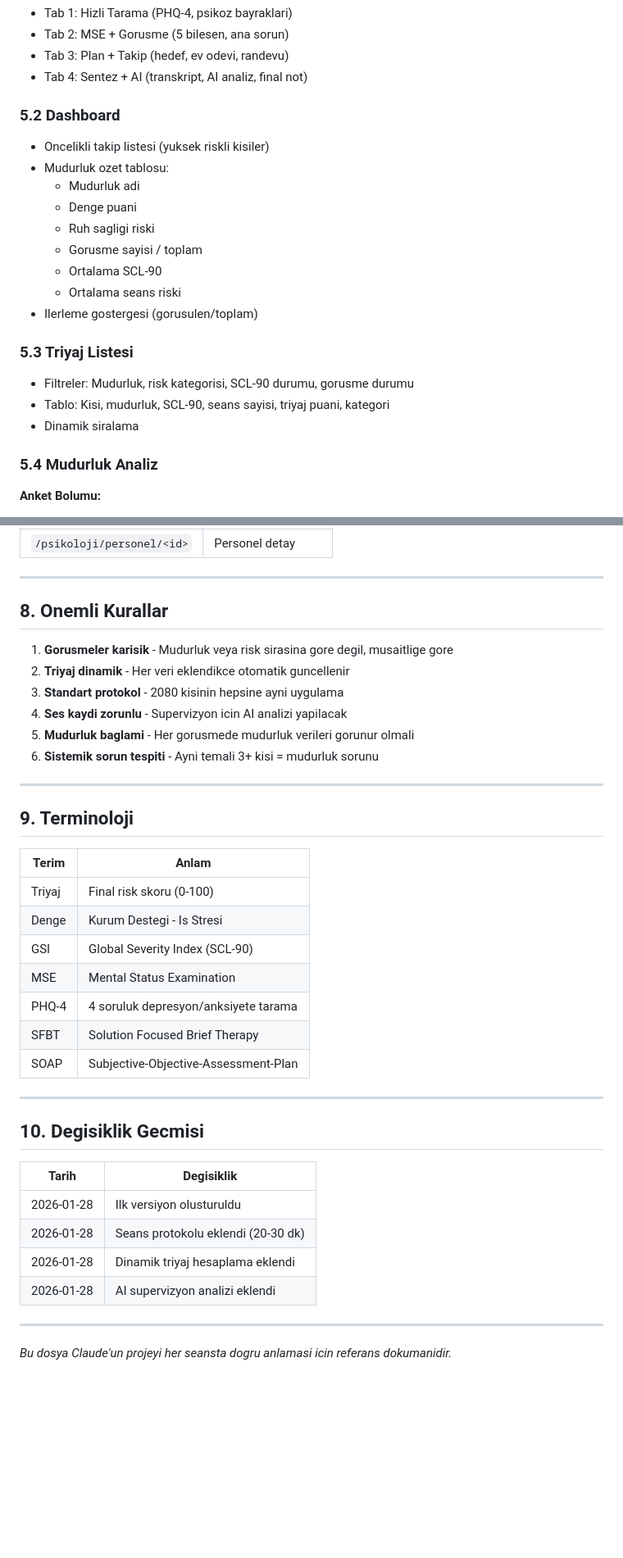
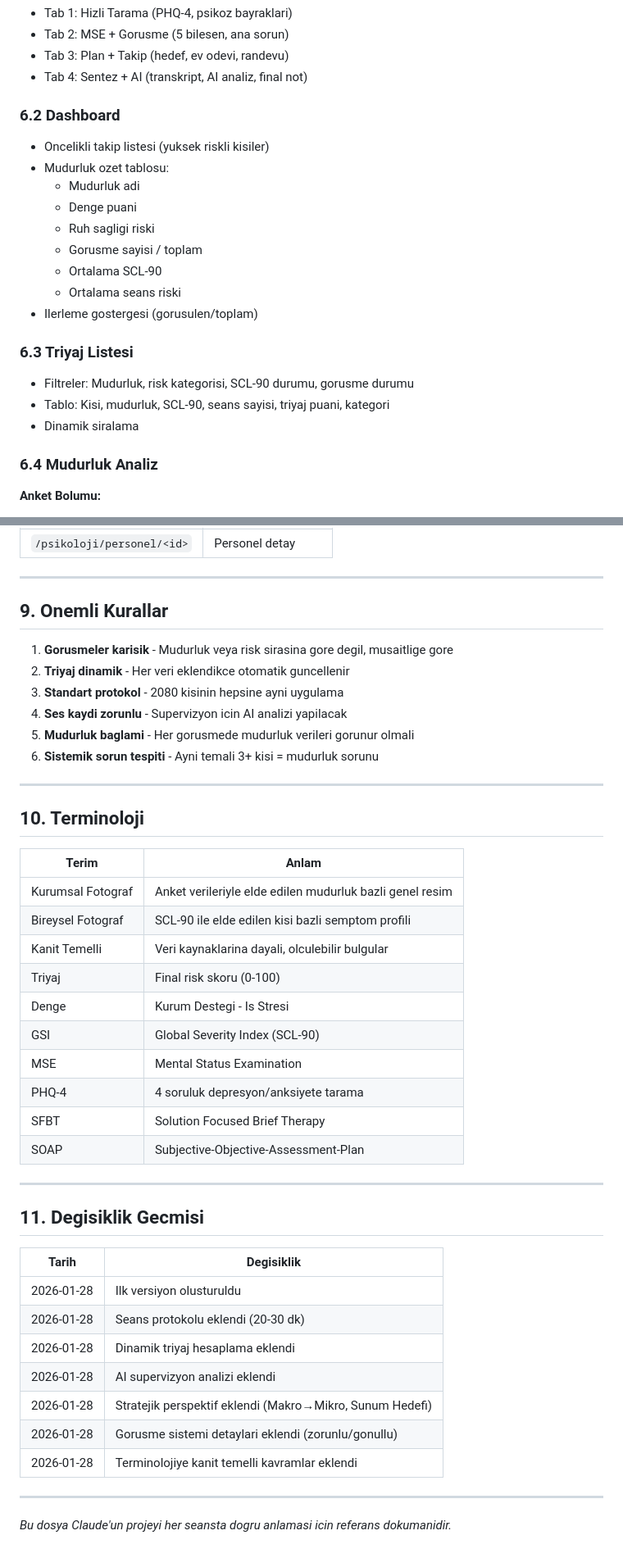
Before and after one commit to yusufdsh44-ship-it/arnbel-psikoloji, a Markdown page: CLAUDE_CONTEXT.md, 2 parts joined by grey strips. Shown at 82% size. GitHub-like rendering; blank space fills up the shorter version.

```diff
--- a/CLAUDE_CONTEXT.md
+++ b/CLAUDE_CONTEXT.md
@@ -230,7 +266,7 @@ MUD.TRIYAJ = (Denge × 0.25) + (RuhSag × 0.25) + (Ort.SCL × 0.25) + (Ort.Seans
 - Tab 3: Plan + Takip (hedef, ev odevi, randevu)
 - Tab 4: Sentez + AI (transkript, AI analiz, final not)
 
-### 5.2 Dashboard
+### 6.2 Dashboard
 - Oncelikli takip listesi (yuksek riskli kisiler)
 - Mudurluk ozet tablosu:
   - Mudurluk adi
@@ -241,12 +277,12 @@ MUD.TRIYAJ = (Denge × 0.25) + (RuhSag × 0.25) + (Ort.SCL × 0.25) + (Ort.Seans
   - Ortalama seans riski
 - Ilerleme gostergesi (gorusulen/toplam)
 
-### 5.3 Triyaj Listesi
+### 6.3 Triyaj Listesi
 - Filtreler: Mudurluk, risk kategorisi, SCL-90 durumu, gorusme durumu
 - Tablo: Kisi, mudurluk, SCL-90, seans sayisi, triyaj puani, kategori
 - Dinamik siralama
 
-### 5.4 Mudurluk Analiz
+### 6.4 Mudurluk Analiz
 **Anket Bolumu:**
 - Sonuc ozeti
 - Guclu yonler
@@ -330,7 +366,7 @@ anket-1--2/
 
 ---
 
-## 8. Onemli Kurallar
+## 9. Onemli Kurallar
 
 1. **Gorusmeler karisik** - Mudurluk veya risk sirasina gore degil, musaitlige gore
 2. **Triyaj dinamik** - Her veri eklendikce otomatik guncellenir
@@ -341,10 +377,13 @@ anket-1--2/
 
 ---
 
-## 9. Terminoloji
+## 10. Terminoloji
 
 | Terim | Anlam |
 |-------|-------|
+| Kurumsal Fotograf | Anket verileriyle elde edilen mudurluk bazli genel resim |
+| Bireysel Fotograf | SCL-90 ile elde edilen kisi bazli semptom profili |
+| Kanit Temelli | Veri kaynaklarina dayali, olculebilir bulgular |
 | Triyaj | Final risk skoru (0-100) |
 | Denge | Kurum Destegi - Is Stresi |
 | GSI | Global Severity Index (SCL-90) |
@@ -355,7 +394,7 @@ anket-1--2/
 
 ---
 
-## 10. Degisiklik Gecmisi
+## 11. Degisiklik Gecmisi
 
 | Tarih | Degisiklik |
 |-------|------------|
@@ -363,6 +402,9 @@ anket-1--2/
 | 2026-01-28 | Seans protokolu eklendi (20-30 dk) |
 | 2026-01-28 | Dinamik triyaj hesaplama eklendi |
 | 2026-01-28 | AI supervizyon analizi eklendi |
+| 2026-01-28 | Stratejik perspektif eklendi (Makro→Mikro, Sunum Hedefi) |
+| 2026-01-28 | Gorusme sistemi detaylari eklendi (zorunlu/gonullu) |
+| 2026-01-28 | Terminolojiye kanit temelli kavramlar eklendi |
 
 ---
 
```
Also changed, not shown: other parts of CLAUDE_CONTEXT.md (+50 -14 lines).
